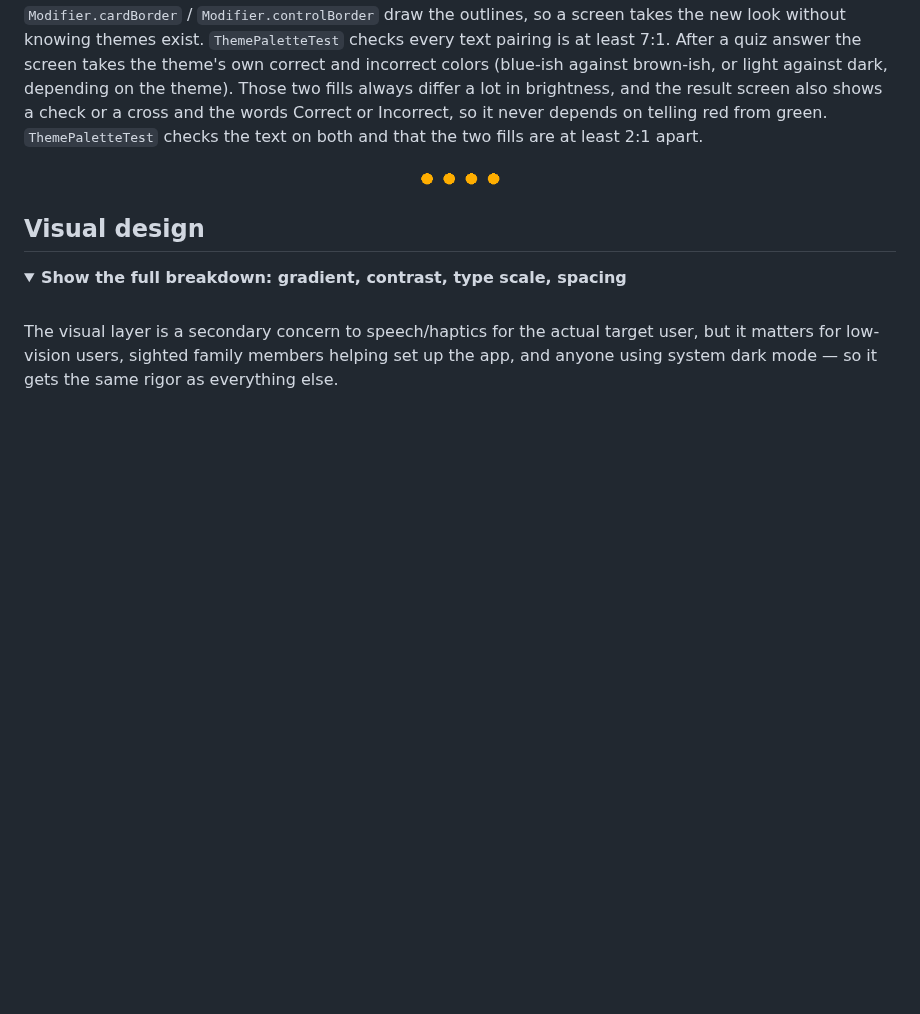
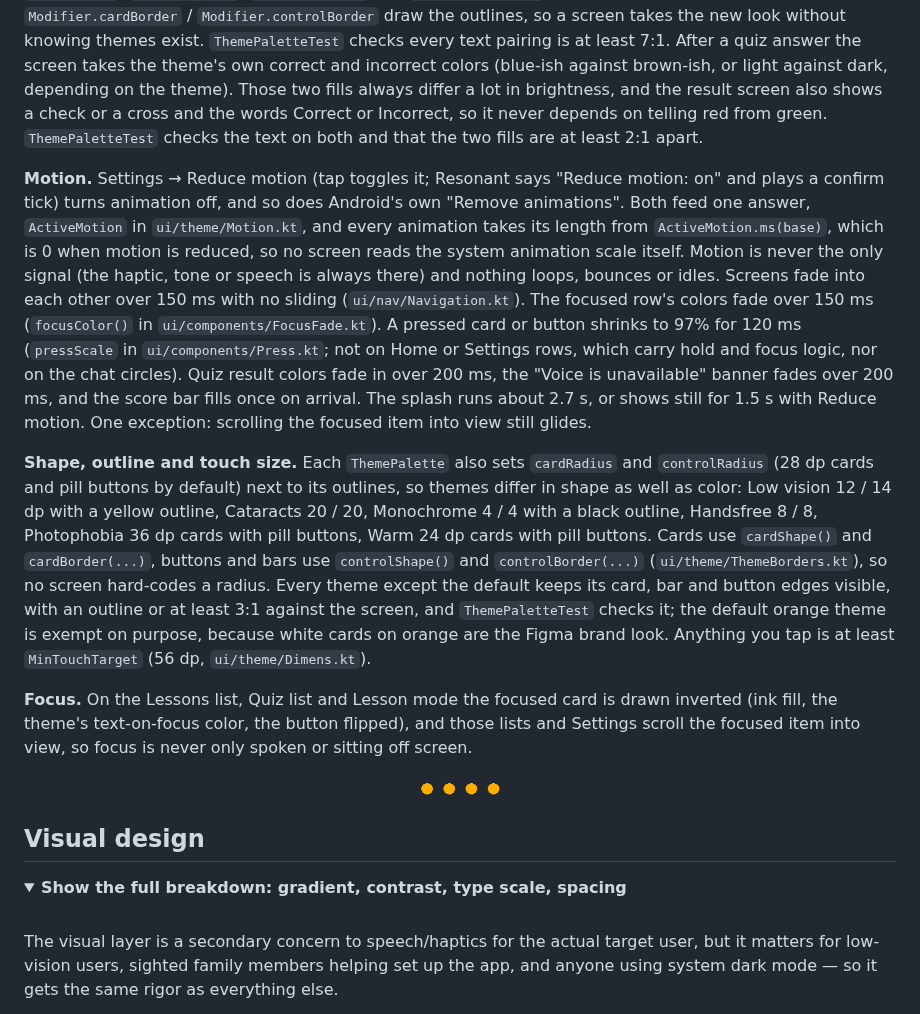
Before and after one commit to alekslime/Resonant-AI, a Markdown page: README.md, the part around the change. Drawn GitHub-style; folded sections open; blank space fills up the shorter version.

Commit message:
docs: motion, shape and outline, focus, touch size

```diff
--- a/README.md
+++ b/README.md
@@ -164,6 +164,12 @@ Holds are decided by a real timeout, not by waiting for the next pointer event (
 
 **Color themes.** Settings → Color theme cycles twelve themes, the first seven taken from the design mockups: Resonant native (the orange default), Low vision enormous contrast, Cataracts high clarity, Monochrome colorblind, Handsfree screen reader, Photophobia and Warm ambiance, then five more: Night red, Blue on yellow, Soft cream, Paper gray and White on blue. The choice is remembered. A theme is a `ThemePalette` (`ui/theme/ThemePalette.kt`): screen, card, text, text on a focused row, dim menu text, top bar and what is on it, button and what is on it, and optional outlines (Cataracts outlines cards in yellow; Handsfree outlines everything in white). `BrandOrange`, `BrandInk`, `ResonantCard`, `ResonantOnInk`, `ResonantDim`, `ResonantBar`, `ResonantOnBar`, `ResonantButton` and `ResonantOnButton` read the active theme, and `Modifier.cardBorder` / `Modifier.controlBorder` draw the outlines, so a screen takes the new look without knowing themes exist. `ThemePaletteTest` checks every text pairing is at least 7:1. After a quiz answer the screen takes the theme's own correct and incorrect colors (blue-ish against brown-ish, or light against dark, depending on the theme). Those two fills always differ a lot in brightness, and the result screen also shows a check or a cross and the words Correct or Incorrect, so it never depends on telling red from green. `ThemePaletteTest` checks the text on both and that the two fills are at least 2:1 apart.
 
+**Motion.** Settings → Reduce motion (tap toggles it; Resonant says "Reduce motion: on" and plays a confirm tick) turns animation off, and so does Android's own "Remove animations". Both feed one answer, `ActiveMotion` in `ui/theme/Motion.kt`, and every animation takes its length from `ActiveMotion.ms(base)`, which is 0 when motion is reduced, so no screen reads the system animation scale itself. Motion is never the only signal (the haptic, tone or speech is always there) and nothing loops, bounces or idles. Screens fade into each other over 150 ms with no sliding (`ui/nav/Navigation.kt`). The focused row's colors fade over 150 ms (`focusColor()` in `ui/components/FocusFade.kt`). A pressed card or button shrinks to 97% for 120 ms (`pressScale` in `ui/components/Press.kt`; not on Home or Settings rows, which carry hold and focus logic, nor on the chat circles). Quiz result colors fade in over 200 ms, the "Voice is unavailable" banner fades over 200 ms, and the score bar fills once on arrival. The splash runs about 2.7 s, or shows still for 1.5 s with Reduce motion. One exception: scrolling the focused item into view still glides.
+
+**Shape, outline and touch size.** Each `ThemePalette` also sets `cardRadius` and `controlRadius` (28 dp cards and pill buttons by default) next to its outlines, so themes differ in shape as well as color: Low vision 12 / 14 dp with a yellow outline, Cataracts 20 / 20, Monochrome 4 / 4 with a black outline, Handsfree 8 / 8, Photophobia 36 dp cards with pill buttons, Warm 24 dp cards with pill buttons. Cards use `cardShape()` and `cardBorder(...)`, buttons and bars use `controlShape()` and `controlBorder(...)` (`ui/theme/ThemeBorders.kt`), so no screen hard-codes a radius. Every theme except the default keeps its card, bar and button edges visible, with an outline or at least 3:1 against the screen, and `ThemePaletteTest` checks it; the default orange theme is exempt on purpose, because white cards on orange are the Figma brand look. Anything you tap is at least `MinTouchTarget` (56 dp, `ui/theme/Dimens.kt`).
+
+**Focus.** On the Lessons list, Quiz list and Lesson mode the focused card is drawn inverted (ink fill, the theme's text-on-focus color, the button flipped), and those lists and Settings scroll the focused item into view, so focus is never only spoken or sitting off screen.
+
 </details>
 
 <div align="center">
```
